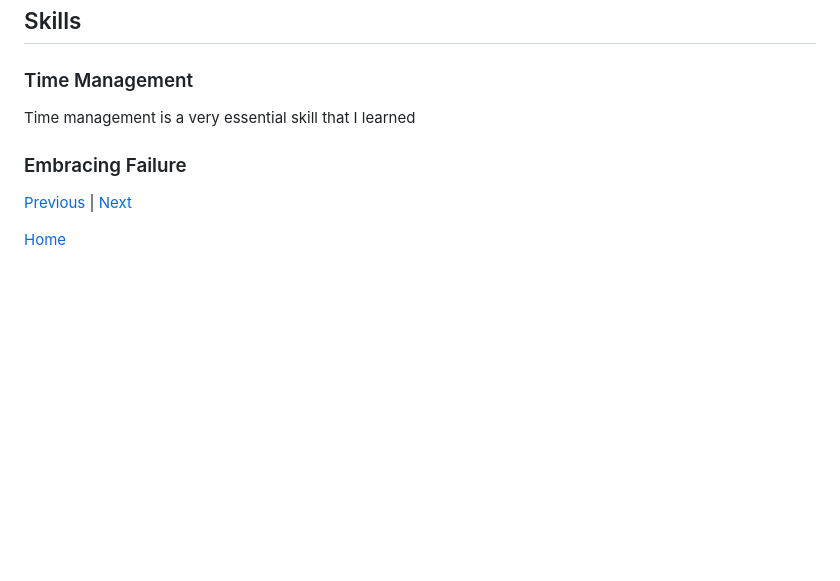
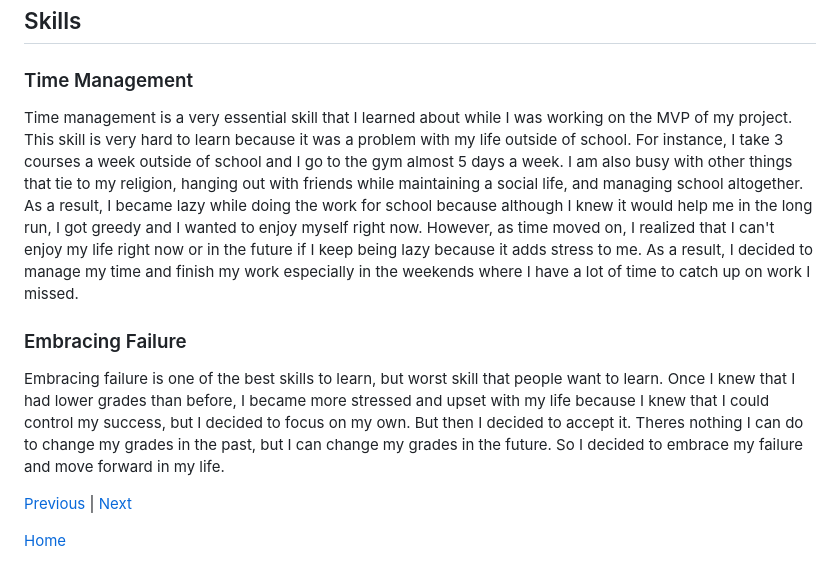
Before and after one commit to mohameda4333/sep10-freedom-project, a Markdown page: blog/entry06.md, the part around the change. GitHub-like rendering; blank space fills up the shorter version.

```diff
--- a/blog/entry06.md
+++ b/blog/entry06.md
@@ -28,9 +28,10 @@ As of right now when I was making my project, I am in step 5 of the Engineering
 
 ### Time Management
 
-Time management is a very essential skill that I learned
+Time management is a very essential skill that I learned about while I was working on the MVP of my project. This skill is very hard to learn because it was a problem with my life outside of school. For instance, I take 3 courses a week outside of school and I go to the gym almost 5 days a week. I am also busy with other things that tie to my religion, hanging out with friends while maintaining a social life, and managing school altogether. As a result, I became lazy while doing the work for school because although I knew it would help me in the long run, I got greedy and I wanted to enjoy myself right now. However, as time moved on, I realized that I can't enjoy my life right now or in the future if I keep being lazy because it adds stress to me. As a result, I decided to manage my time and finish my work especially in the weekends where I have a lot of time to catch up on work I missed.
 ### Embracing Failure
 
+Embracing failure is one of the best skills to learn, but worst skill that people want to learn. Once I knew that I had lower grades than before, I became more stressed and upset with my life because I knew that I could control my success, but I decided to focus on my own. But then I decided to accept it. Theres nothing I can do to change my grades in the past, but I can change my grades in the future. So I decided to embrace my failure and move forward in my life.
 
 
 [Previous](entry05.md) | [Next](entry07.md)
```
